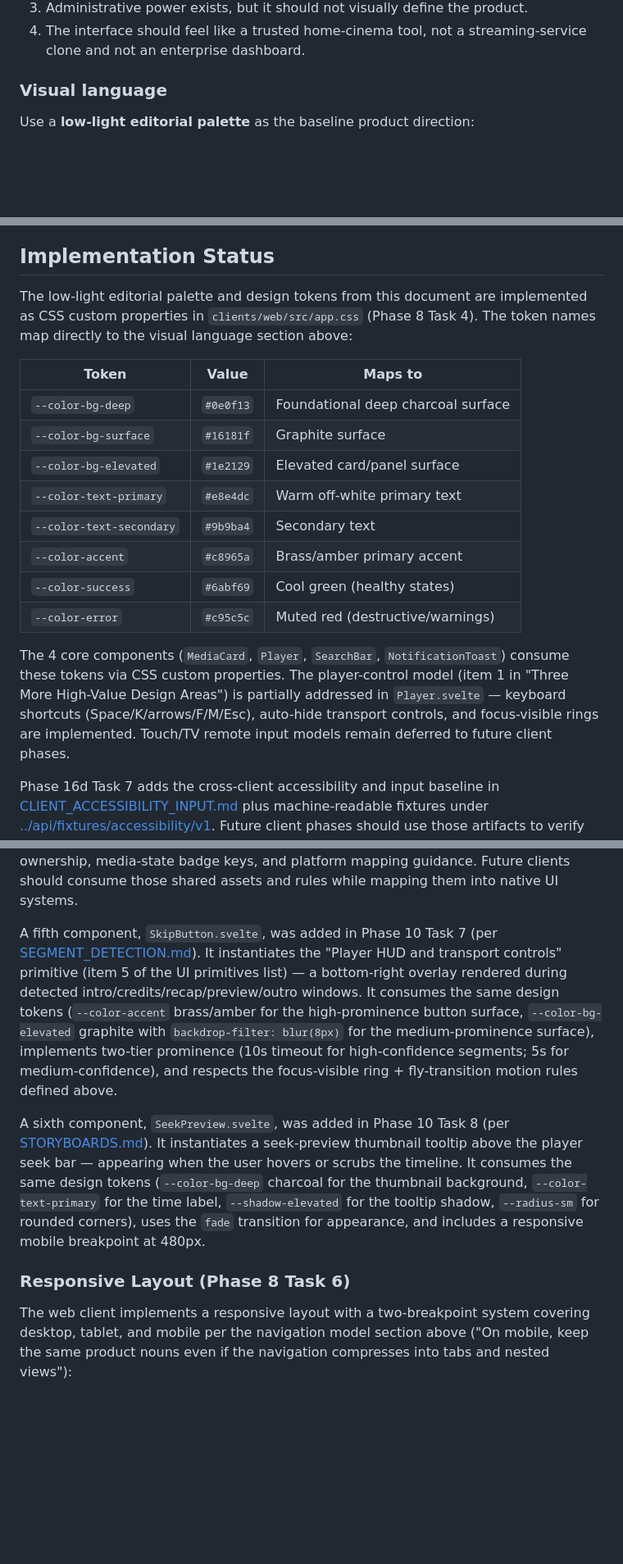
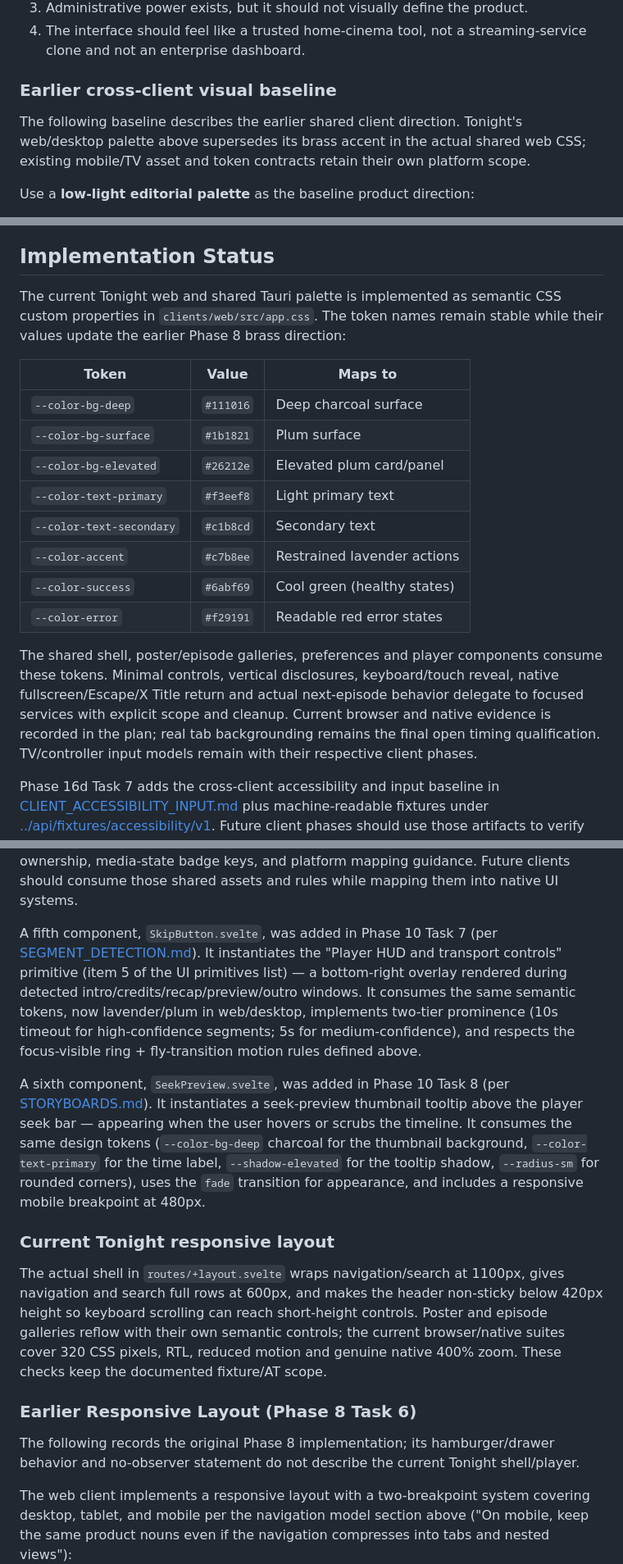
Before and after one commit to cloudbyday90/Duskcue, a Markdown page: docs/branding/UI_FOUNDATIONS.md, 3 parts joined by grey strips. Shown at 82% size. Drawn GitHub-style; blank space fills up the shorter version.

Commit message:
Align UI foundations with the implemented Tonight palette and layout

```diff
--- a/docs/branding/UI_FOUNDATIONS.md
+++ b/docs/branding/UI_FOUNDATIONS.md
@@ -158,7 +158,9 @@ That means:
 3. Administrative power exists, but it should not visually define the product.
 4. The interface should feel like a trusted home-cinema tool, not a streaming-service clone and not an enterprise dashboard.
 
-### Visual language
+### Earlier cross-client visual baseline
+
+The following baseline describes the earlier shared client direction. Tonight's web/desktop palette above supersedes its brass accent in the actual shared web CSS; existing mobile/TV asset and token contracts retain their own platform scope.
 
 Use a **low-light editorial palette** as the baseline product direction:
 
@@ -326,30 +328,36 @@ If a proposed component or pattern does not clearly support one of these screens
 
 ## Implementation Status
 
-The low-light editorial palette and design tokens from this document are implemented as CSS custom properties in `clients/web/src/app.css` (Phase 8 Task 4). The token names map directly to the visual language section above:
+The current Tonight web and shared Tauri palette is implemented as semantic CSS custom properties in `clients/web/src/app.css`. The token names remain stable while their values update the earlier Phase 8 brass direction:
 
 | Token | Value | Maps to |
 |---|---|---|
-| `--color-bg-deep` | `#0e0f13` | Foundational deep charcoal surface |
-| `--color-bg-surface` | `#16181f` | Graphite surface |
-| `--color-bg-elevated` | `#1e2129` | Elevated card/panel surface |
-| `--color-text-primary` | `#e8e4dc` | Warm off-white primary text |
-| `--color-text-secondary` | `#9b9ba4` | Secondary text |
-| `--color-accent` | `#c8965a` | Brass/amber primary accent |
+| `--color-bg-deep` | `#111016` | Deep charcoal surface |
+| `--color-bg-surface` | `#1b1821` | Plum surface |
+| `--color-bg-elevated` | `#26212e` | Elevated plum card/panel |
+| `--color-text-primary` | `#f3eef8` | Light primary text |
+| `--color-text-secondary` | `#c1b8cd` | Secondary text |
+| `--color-accent` | `#c7b8ee` | Restrained lavender actions |
 | `--color-success` | `#6abf69` | Cool green (healthy states) |
-| `--color-error` | `#c95c5c` | Muted red (destructive/warnings) |
+| `--color-error` | `#f29191` | Readable red error states |
 
-The 4 core components (`MediaCard`, `Player`, `SearchBar`, `NotificationToast`) consume these tokens via CSS custom properties. The player-control model (item 1 in "Three More High-Value Design Areas") is partially addressed in `Player.svelte` — keyboard shortcuts (Space/K/arrows/F/M/Esc), auto-hide transport controls, and focus-visible rings are implemented. Touch/TV remote input models remain deferred to future client phases.
+The shared shell, poster/episode galleries, preferences and player components consume these tokens. Minimal controls, vertical disclosures, keyboard/touch reveal, native fullscreen/Escape/X Title return and actual next-episode behavior delegate to focused services with explicit scope and cleanup. Current browser and native evidence is recorded in the plan; real tab backgrounding remains the final open timing qualification. TV/controller input models remain with their respective client phases.
 
 Phase 16d Task 7 adds the cross-client accessibility and input baseline in [CLIENT_ACCESSIBILITY_INPUT.md](../design/CLIENT_ACCESSIBILITY_INPUT.md) plus machine-readable fixtures under [../api/fixtures/accessibility/v1](../api/fixtures/accessibility/v1/manifest.json). Future client phases should use those artifacts to verify focus order, remote/controller navigation, screen reader behavior, captions/subtitles, reduced motion, contrast, touch targets, and localization/RTL behavior instead of interpreting this visual foundation document alone.
 
 Phase 16d Task 8 promotes the visual foundation into a reusable design asset/token contract in [CLIENT_DESIGN_ASSETS.md](../design/CLIENT_DESIGN_ASSETS.md) plus machine-readable fixtures under [../api/fixtures/design/v1](../api/fixtures/design/v1/manifest.json). The pack defines DTCG-compatible token groups, app-icon and placeholder SVG sources under [assets](assets), poster/backdrop/thumbnail/logo sizing rules, focus token expectations, artwork loading/fallback/offline/unavailable behavior, string ownership, media-state badge keys, and platform mapping guidance. Future clients should consume those shared assets and rules while mapping them into native UI systems.
 
-A fifth component, `SkipButton.svelte`, was added in Phase 10 Task 7 (per [SEGMENT_DETECTION.md](../design/SEGMENT_DETECTION.md)). It instantiates the "Player HUD and transport controls" primitive (item 5 of the UI primitives list) — a bottom-right overlay rendered during detected intro/credits/recap/preview/outro windows. It consumes the same design tokens (`--color-accent` brass/amber for the high-prominence button surface, `--color-bg-elevated` graphite with `backdrop-filter: blur(8px)` for the medium-prominence surface), implements two-tier prominence (10s timeout for high-confidence segments; 5s for medium-confidence), and respects the focus-visible ring + fly-transition motion rules defined above.
+A fifth component, `SkipButton.svelte`, was added in Phase 10 Task 7 (per [SEGMENT_DETECTION.md](../design/SEGMENT_DETECTION.md)). It instantiates the "Player HUD and transport controls" primitive (item 5 of the UI primitives list) — a bottom-right overlay rendered during detected intro/credits/recap/preview/outro windows. It consumes the same semantic tokens, now lavender/plum in web/desktop, implements two-tier prominence (10s timeout for high-confidence segments; 5s for medium-confidence), and respects the focus-visible ring + fly-transition motion rules defined above.
 
 A sixth component, `SeekPreview.svelte`, was added in Phase 10 Task 8 (per [STORYBOARDS.md](../design/STORYBOARDS.md)). It instantiates a seek-preview thumbnail tooltip above the player seek bar — appearing when the user hovers or scrubs the timeline. It consumes the same design tokens (`--color-bg-deep` charcoal for the thumbnail background, `--color-text-primary` for the time label, `--shadow-elevated` for the tooltip shadow, `--radius-sm` for rounded corners), uses the `fade` transition for appearance, and includes a responsive mobile breakpoint at 480px.
 
-### Responsive Layout (Phase 8 Task 6)
+### Current Tonight responsive layout
+
+The actual shell in `routes/+layout.svelte` wraps navigation/search at 1100px, gives navigation and search full rows at 600px, and makes the header non-sticky below 420px height so keyboard scrolling can reach short-height controls. Poster and episode galleries reflow with their own semantic controls; the current browser/native suites cover 320 CSS pixels, RTL, reduced motion and genuine native 400% zoom. These checks keep the documented fixture/AT scope.
+
+### Earlier Responsive Layout (Phase 8 Task 6)
+
+The following records the original Phase 8 implementation; its hamburger/drawer behavior and no-observer statement do not describe the current Tonight shell/player.
 
 The web client implements a responsive layout with a two-breakpoint system covering desktop, tablet, and mobile per the navigation model section above ("On mobile, keep the same product nouns even if the navigation compresses into tabs and nested views"):
 
```
Also changed, not shown: other parts of docs/branding/UI_FOUNDATIONS.md (+2 -2 lines).
